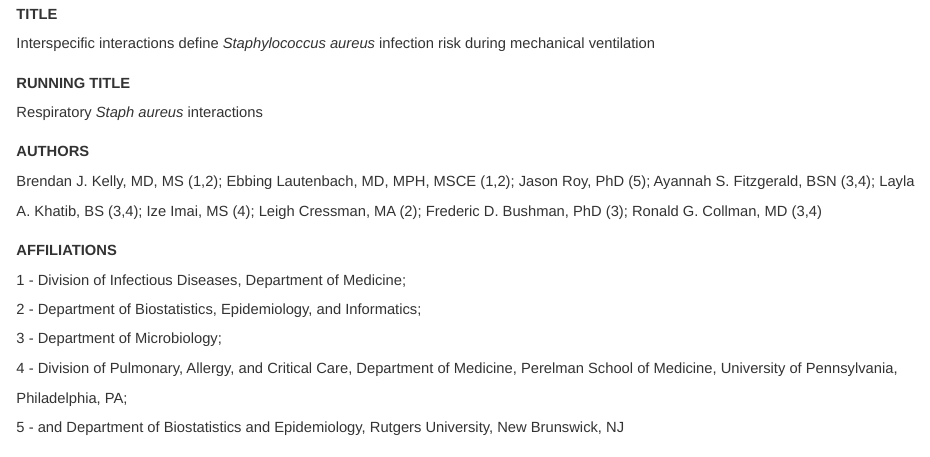
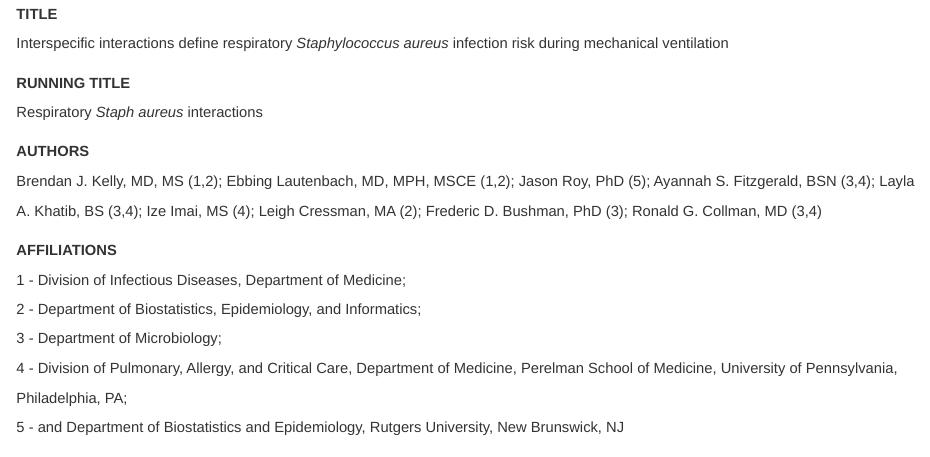
Before and after one commit to bjklab/Interspecific-interactions-define-Staphylococcus-aureus-infection-risk, an R Markdown document (manuscript.Rmd): the page in a window 1100 px wide, from its top. Rendered offline with R 4.5, knitr and Pandoc, with nearby package versions; some code elsewhere in the file could not run offline.

Commit message:
Fix typos.

```diff
--- a/manuscript.Rmd
+++ b/manuscript.Rmd
@@ -1,5 +1,5 @@
 ---
-#title: "Interspecific interactions define _Staphylococcus aureus_ infection risk during mechanical ventilation"
+#title: "Interspecific interactions define respiratory _Staphylococcus aureus_ infection risk during mechanical ventilation"
 #author: "Brendan J. Kelly, MD, MS"
 bibliography: bib/exported-references.bib
 csl: csl/the-isme-journal.csl
@@ -74,7 +74,7 @@ source("./scripts/m_staph_taxonomy.R")
 
 
 ## Title
-Interspecific interactions define _Staphylococcus aureus_ infection risk during mechanical ventilation
+Interspecific interactions define respiratory _Staphylococcus aureus_ infection risk during mechanical ventilation
 
 ## Running Title
 Respiratory _Staph aureus_ interactions
```
